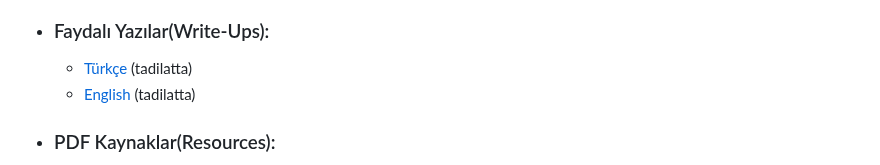
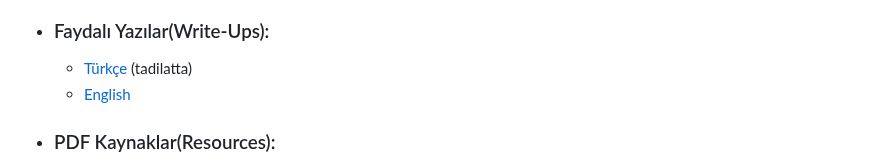
Before and after one commit to mel4mi/HackGurat, a Markdown page: README.md, the part around the change. Rendered like a GitHub page.

```diff
--- a/README.md
+++ b/README.md
@@ -38,7 +38,7 @@ NOTE: Some sections are still under preparation
      * [Faydalı Linkler](/Depo/faydali_linkler/README.md)
   * ###  Faydalı Yazılar(Write-Ups):
      * [Türkçe](/Depo/faydalı_yazılar/Türkçe/README.md) (tadilatta)
-     * [English](/Depo/faydalı_yazılar/English/README.md) (tadilatta)
+     * [English](/Depo/faydalı_yazılar/English/README.md)
   * ### PDF Kaynaklar(Resources):
      * [Türkçe](/Depo/kaynaklar/turkce/README.md)
      * [English](Depo/kaynaklar/english/README.md)
```
